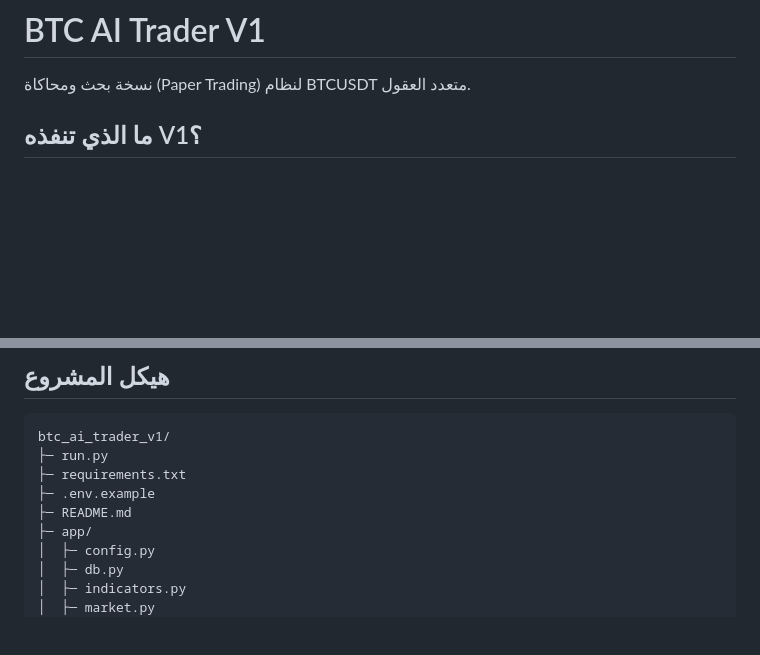
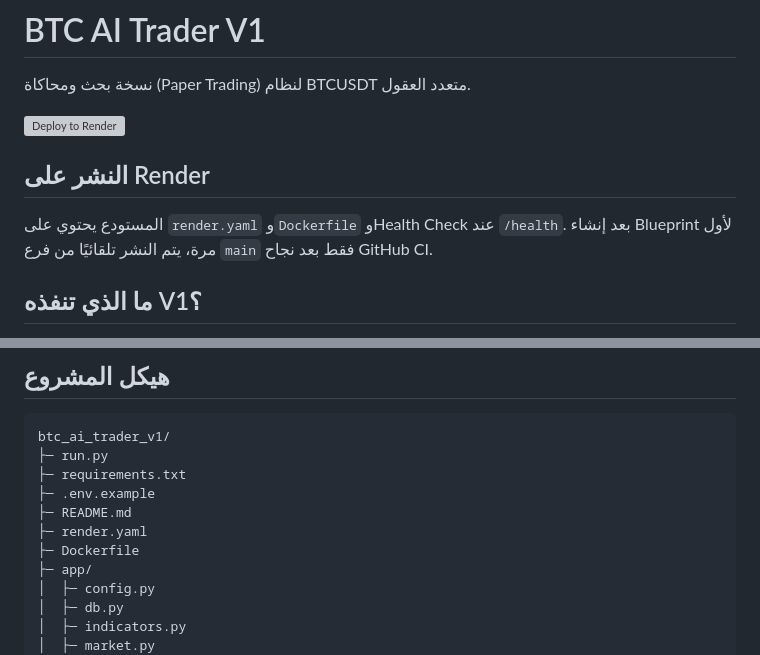
Before and after one commit to ostaze48-collab/BTC-Analyzer, a Markdown page: README.md, 2 parts joined by grey strips. Rendered like a GitHub page; blank space fills up the shorter version; grey boxes are pictures that could not be loaded.

Commit message:
Add one-click Render deployment button

```diff
--- a/README.md
+++ b/README.md
@@ -1,6 +1,13 @@
 # BTC AI Trader V1
 
 نسخة بحث ومحاكاة (Paper Trading) لنظام BTCUSDT متعدد العقول.
+
+[![Deploy to Render](https://render.com/images/deploy-to-render-button.svg)](https://render.com/deploy?repo=https://github.com/ostaze48-collab/BTC-Analyzer)
+
+## النشر على Render
+
+المستودع يحتوي على `render.yaml` و`Dockerfile` وHealth Check عند `/health`.
+بعد إنشاء Blueprint لأول مرة، يتم النشر تلقائيًا من فرع `main` فقط بعد نجاح GitHub CI.
 
 ## ما الذي تنفذه V1؟
 
@@ -42,6 +49,8 @@ btc_ai_trader_v1/
 ├─ requirements.txt
 ├─ .env.example
 ├─ README.md
+├─ render.yaml
+├─ Dockerfile
 ├─ app/
 │  ├─ config.py
 │  ├─ db.py
```
